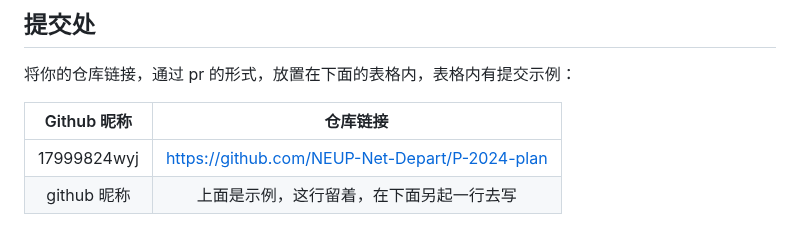
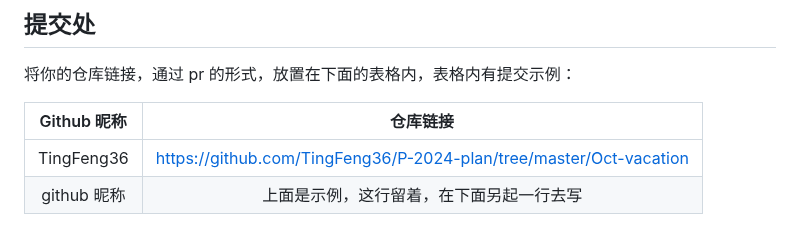
Before and after one commit to NEUP-Net-Depart/P-2024-plan, a Markdown page: Oct-vacation/README.md, the part around the change. Rendered like a GitHub page.

Commit message:
真的要结束辣

```diff
--- a/Oct-vacation/README.md
+++ b/Oct-vacation/README.md
@@ -139,5 +139,5 @@ PS：尽量记录过程中遇到的问题！！！并且，请使用我提供的
 
 | Github 昵称 |                    仓库链接                    |
 | :---------: | :--------------------------------------------: |
-| 17999824wyj | https://github.com/NEUP-Net-Depart/P-2024-plan |
+| TingFeng36 | https://github.com/TingFeng36/P-2024-plan/tree/master/Oct-vacation |
 | github 昵称 |    上面是示例，这行留着，在下面另起一行去写    |
```
